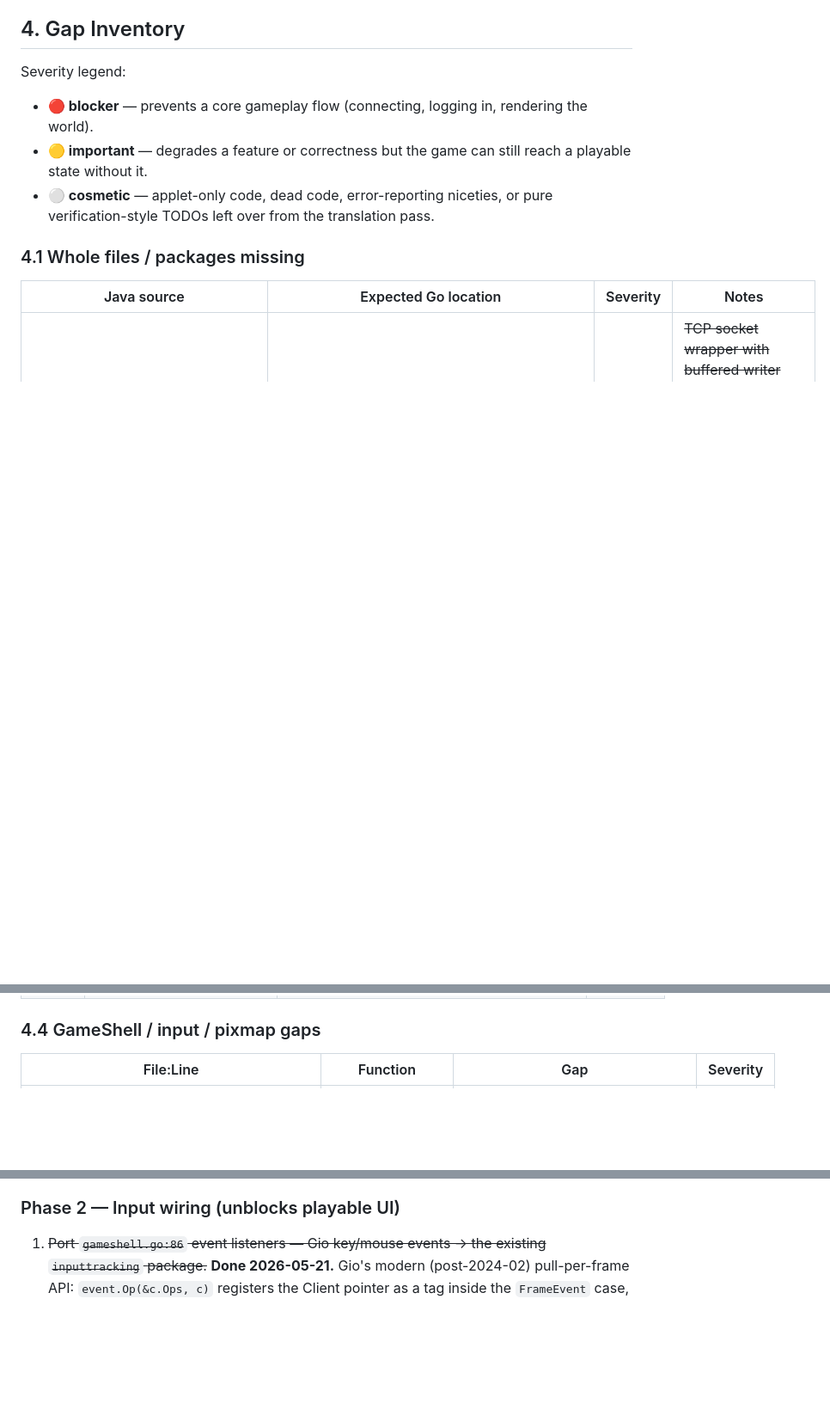
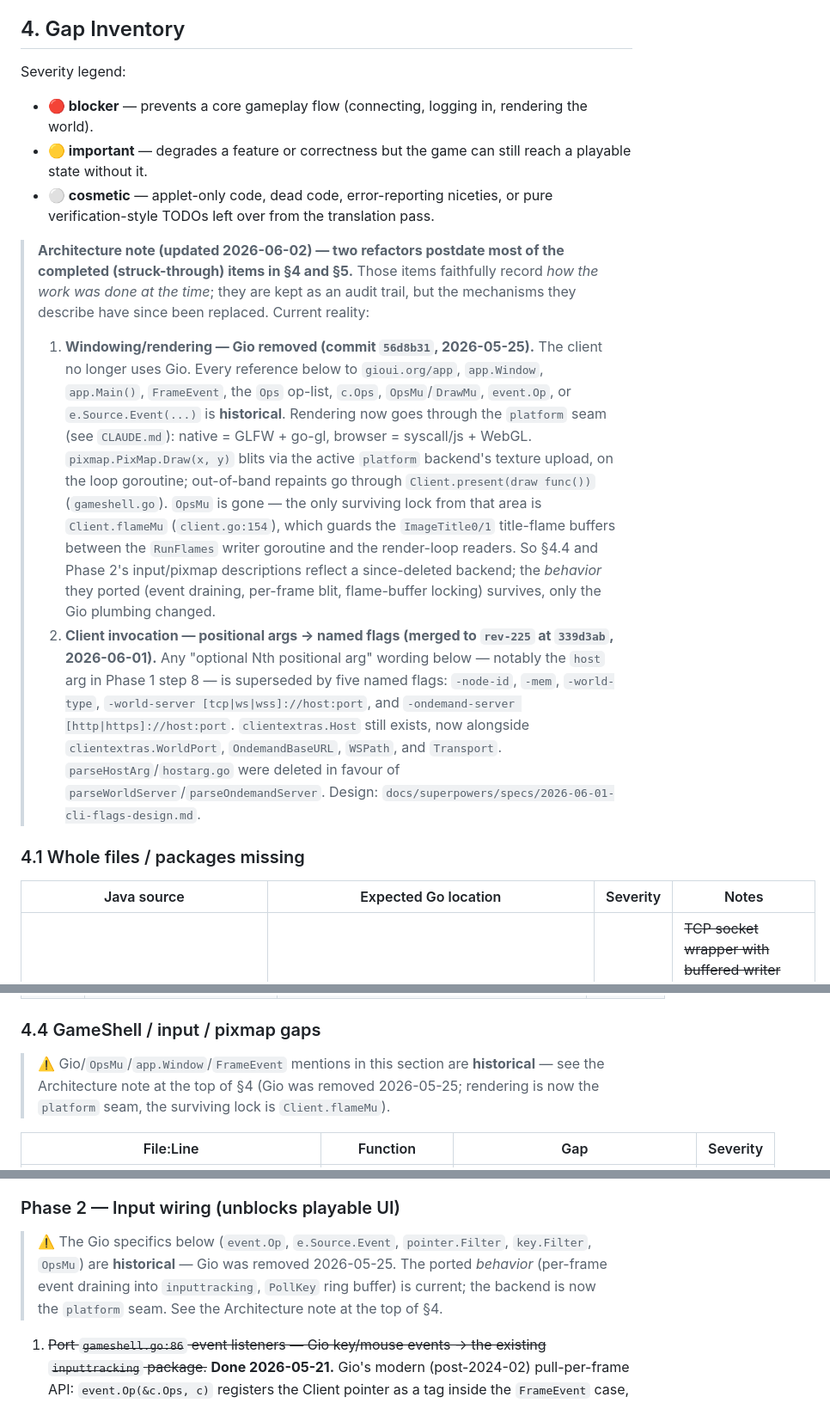
Before and after one commit to zsrv/goscape-client, a Markdown page: PORTING.md, 3 parts joined by grey strips. Shown at 86% size. Drawn GitHub-style; blank space fills up the shorter version.

Commit message:
docs(porting): add architecture-supersession note for stale Gio/CLI refs
PORTING.md's completed (struck-through) items in sections 4 and 5 describe
two mechanisms that were later replaced:
  - the Gio backend (app.Window/FrameEvent/OpsMu), removed 2026-05-25 (a617cc4)
    in favour of the platform seam (native GLFW+go-gl, browser WebGL); the
    surviving lock is Client.flameMu
  - positional CLI args, replaced 2026-06-01 (1c8e5f3) by named flags

Rather than rewrite the historical audit trail, add a dated supersession note
at the top of section 4 plus cross-link pointers under section 4.4 and Phase 2.

Co-Authored-By: Claude Opus 4.8 (1M context) <noreply@anthropic.com>

```diff
--- a/PORTING.md
+++ b/PORTING.md
@@ -78,6 +78,35 @@ Severity legend:
 - **⚪ cosmetic** — applet-only code, dead code, error-reporting niceties, or
   pure verification-style TODOs left over from the translation pass.
 
+> **Architecture note (updated 2026-06-02) — two refactors postdate most of the
+> completed (struck-through) items in §4 and §5.** Those items faithfully record
+> *how the work was done at the time*; they are kept as an audit trail, but the
+> mechanisms they describe have since been replaced. Current reality:
+>
+> 1. **Windowing/rendering — Gio removed (commit `56d8b31`, 2026-05-25).** The
+>    client no longer uses Gio. Every reference below to `gioui.org/app`,
+>    `app.Window`, `app.Main()`, `FrameEvent`, the `Ops` op-list, `c.Ops`,
+>    `OpsMu`/`DrawMu`, `event.Op`, or `e.Source.Event(...)` is **historical**.
+>    Rendering now goes through the `platform` seam (see `CLAUDE.md`): native =
+>    GLFW + go-gl, browser = syscall/js + WebGL. `pixmap.PixMap.Draw(x, y)` blits
+>    via the active `platform` backend's texture upload, on the loop goroutine;
+>    out-of-band repaints go through `Client.present(draw func())`
+>    (`gameshell.go`). `OpsMu` is gone — the only surviving lock from that area is
+>    `Client.flameMu` (`client.go:154`), which guards the `ImageTitle0/1`
+>    title-flame buffers between the `RunFlames` writer goroutine and the
+>    render-loop readers. So §4.4 and Phase 2's input/pixmap descriptions reflect
+>    a since-deleted backend; the *behavior* they ported (event draining,
+>    per-frame blit, flame-buffer locking) survives, only the Gio plumbing changed.
+> 2. **Client invocation — positional args → named flags (merged to `rev-225` at
+>    `339d3ab`, 2026-06-01).** Any "optional Nth positional arg" wording below —
+>    notably the `host` arg in Phase 1 step 8 — is superseded by five named flags:
+>    `-node-id`, `-mem`, `-world-type`, `-world-server [tcp|ws|wss]://host:port`,
+>    and `-ondemand-server [http|https]://host:port`. `clientextras.Host` still
+>    exists, now alongside `clientextras.WorldPort`, `OndemandBaseURL`, `WSPath`,
+>    and `Transport`. `parseHostArg`/`hostarg.go` were deleted in favour of
+>    `parseWorldServer`/`parseOndemandServer`. Design:
+>    `docs/superpowers/specs/2026-06-01-cli-flags-design.md`.
+
 ### 4.1 Whole files / packages missing
 
 | Java source | Expected Go location | Severity | Notes |
@@ -142,6 +171,11 @@ All blockers in this section depend on §5.1 (ClientStream port) and §5.2
 | ~~8731~~ | ~~`GetPlayerExtended2`~~ | ~~`// TODO: try/catch`.~~ **Ported 2026-05-21** in `a237414`. Java's `catch (Exception) { signlink.reporterror("cde2"); }` applet-diagnostic deleted; Go panics propagate. Also bonus-deleted the parallel marker in `Read`'s opcode-4 case (`signlink.reporterror("cde1")`). | ~~⚪~~ |
 
 ### 4.4 GameShell / input / pixmap gaps
+
+> ⚠️ Gio/`OpsMu`/`app.Window`/`FrameEvent` mentions in this section are
+> **historical** — see the Architecture note at the top of §4 (Gio was removed
+> 2026-05-25; rendering is now the `platform` seam, the surviving lock is
+> `Client.flameMu`).
 
 | File:Line | Function | Gap | Severity |
 |---|---|---|---|
@@ -301,6 +335,12 @@ Phases run in dependency order. Each phase ends with `go build ./...` and
 
 ### Phase 2 — Input wiring (unblocks playable UI)
 
+> ⚠️ The Gio specifics below (`event.Op`, `e.Source.Event`, `pointer.Filter`,
+> `key.Filter`, `OpsMu`) are **historical** — Gio was removed 2026-05-25. The
+> ported *behavior* (per-frame event draining into `inputtracking`, `PollKey`
+> ring buffer) is current; the backend is now the `platform` seam. See the
+> Architecture note at the top of §4.
+
 1. ~~Port `gameshell.go:86` event listeners — Gio key/mouse events → the existing
    `inputtracking` package.~~ **Done 2026-05-21.** Gio's modern (post-2024-02)
    pull-per-frame API: `event.Op(&c.Ops, c)` registers the Client pointer as a
```
